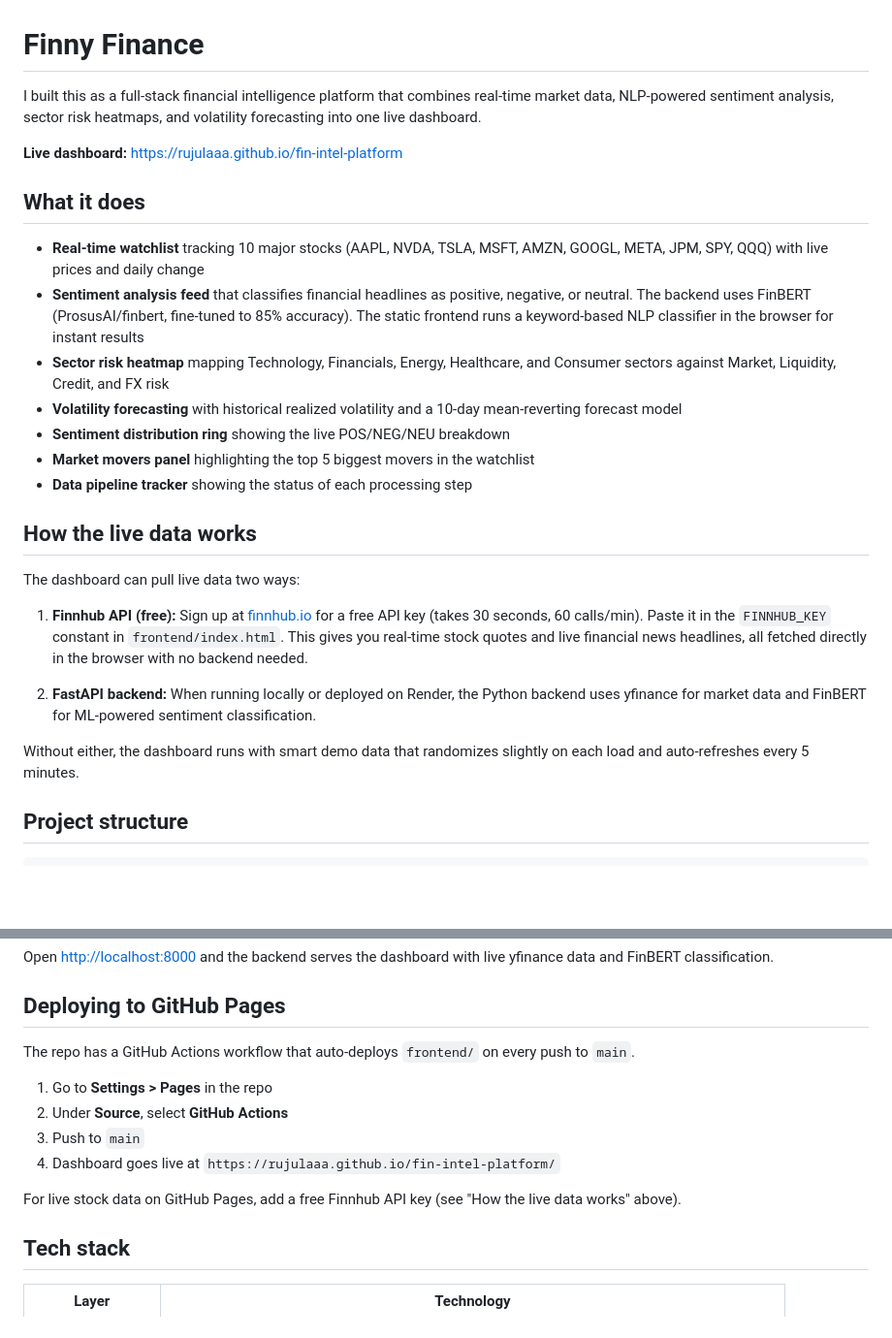
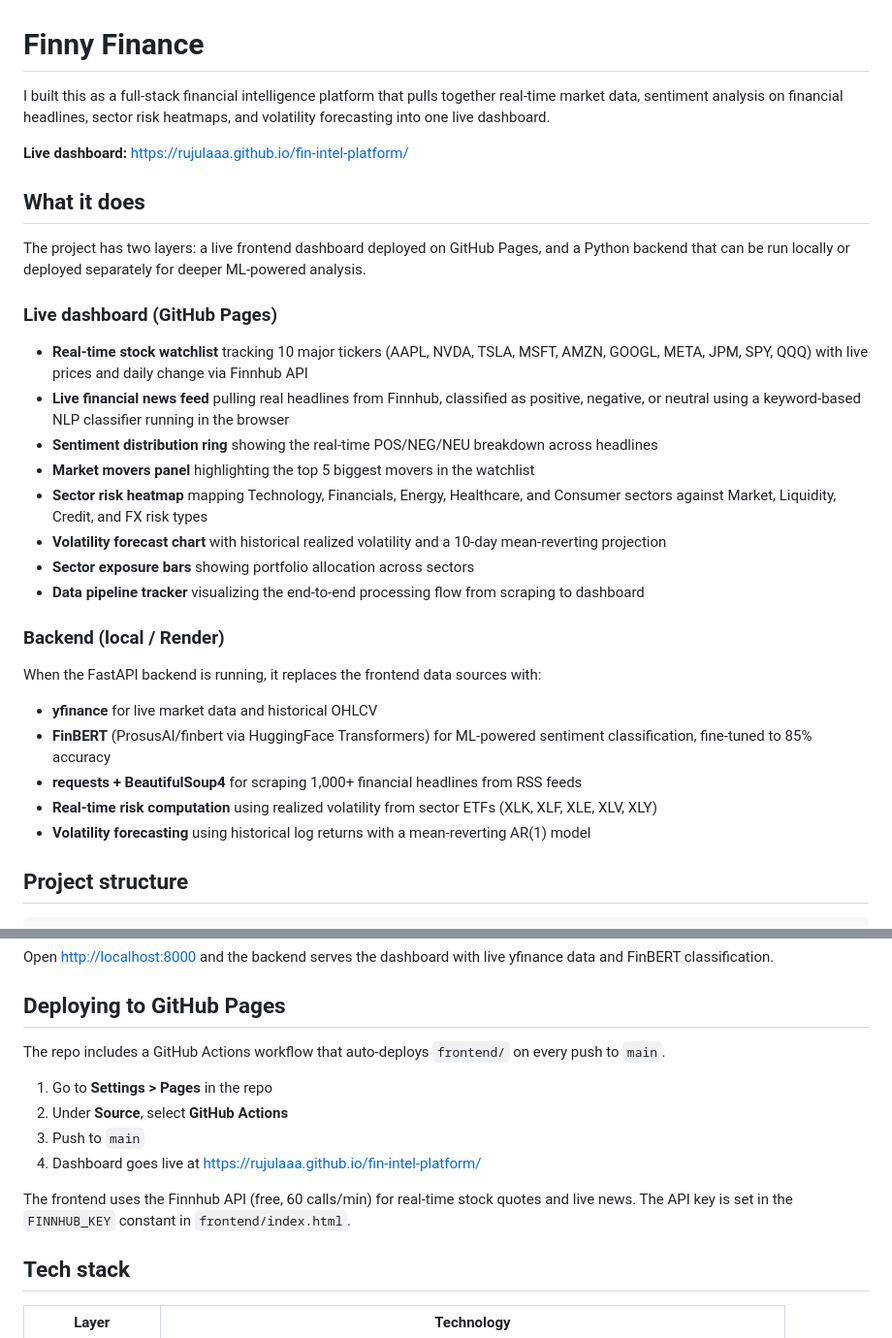
Before and after one commit to rujulaaa/fin-intel-platform, a Markdown page: README.md, 2 parts joined by grey strips. Shown at 97% size. Rendered like a GitHub page; blank space fills up the shorter version.

```diff
--- a/README.md
+++ b/README.md
@@ -1,28 +1,33 @@
 # Finny Finance
 
-I built this as a full-stack financial intelligence platform that combines real-time market data, NLP-powered sentiment analysis, sector risk heatmaps, and volatility forecasting into one live dashboard.
+I built this as a full-stack financial intelligence platform that pulls together real-time market data, sentiment analysis on financial headlines, sector risk heatmaps, and volatility forecasting into one live dashboard.
 
-**Live dashboard:** [https://rujulaaa.github.io/fin-intel-platform](https://rujulaaa.github.io/fin-intel-platform)
+**Live dashboard:** [https://rujulaaa.github.io/fin-intel-platform/](https://rujulaaa.github.io/fin-intel-platform/)
 
 ## What it does
 
-- **Real-time watchlist** tracking 10 major stocks (AAPL, NVDA, TSLA, MSFT, AMZN, GOOGL, META, JPM, SPY, QQQ) with live prices and daily change
-- **Sentiment analysis feed** that classifies financial headlines as positive, negative, or neutral. The backend uses FinBERT (ProsusAI/finbert, fine-tuned to 85% accuracy). The static frontend runs a keyword-based NLP classifier in the browser for instant results
-- **Sector risk heatmap** mapping Technology, Financials, Energy, Healthcare, and Consumer sectors against Market, Liquidity, Credit, and FX risk
-- **Volatility forecasting** with historical realized volatility and a 10-day mean-reverting forecast model
-- **Sentiment distribution ring** showing the live POS/NEG/NEU breakdown
+The project has two layers: a live frontend dashboard deployed on GitHub Pages, and a Python backend that can be run locally or deployed separately for deeper ML-powered analysis.
+
+### Live dashboard (GitHub Pages)
+
+- **Real-time stock watchlist** tracking 10 major tickers (AAPL, NVDA, TSLA, MSFT, AMZN, GOOGL, META, JPM, SPY, QQQ) with live prices and daily change via Finnhub API
+- **Live financial news feed** pulling real headlines from Finnhub, classified as positive, negative, or neutral using a keyword-based NLP classifier running in the browser
+- **Sentiment distribution ring** showing the real-time POS/NEG/NEU breakdown across headlines
 - **Market movers panel** highlighting the top 5 biggest movers in the watchlist
-- **Data pipeline tracker** showing the status of each processing step
+- **Sector risk heatmap** mapping Technology, Financials, Energy, Healthcare, and Consumer sectors against Market, Liquidity, Credit, and FX risk types
+- **Volatility forecast chart** with historical realized volatility and a 10-day mean-reverting projection
+- **Sector exposure bars** showing portfolio allocation across sectors
+- **Data pipeline tracker** visualizing the end-to-end processing flow from scraping to dashboard
 
-## How the live data works
+### Backend (local / Render)
 
-The dashboard can pull live data two ways:
+When the FastAPI backend is running, it replaces the frontend data sources with:
 
-1. **Finnhub API (free):** Sign up at [finnhub.io](https://finnhub.io) for a free API key (takes 30 seconds, 60 calls/min). Paste it in the `FINNHUB_KEY` constant in `frontend/index.html`. This gives you real-time stock quotes and live financial news headlines, all fetched directly in the browser with no backend needed.
-
-2. **FastAPI backend:** When running locally or deployed on Render, the Python backend uses yfinance for market data and FinBERT for ML-powered sentiment classification.
-
-Without either, the dashboard runs with smart demo data that randomizes slightly on each load and auto-refreshes every 5 minutes.
+- **yfinance** for live market data and historical OHLCV
+- **FinBERT** (ProsusAI/finbert via HuggingFace Transformers) for ML-powered sentiment classification, fine-tuned to 85% accuracy
+- **requests + BeautifulSoup4** for scraping 1,000+ financial headlines from RSS feeds
+- **Real-time risk computation** using realized volatility from sector ETFs (XLK, XLF, XLE, XLV, XLY)
+- **Volatility forecasting** using historical log returns with a mean-reverting AR(1) model
 
 ## Project structure
 
@@ -61,14 +66,14 @@ Open [http://localhost:8000](http://localhost:8000) and the backend serves the d
 
 ## Deploying to GitHub Pages
 
-The repo has a GitHub Actions workflow that auto-deploys `frontend/` on every push to `main`.
+The repo includes a GitHub Actions workflow that auto-deploys `frontend/` on every push to `main`.
 
 1. Go to **Settings > Pages** in the repo
 2. Under **Source**, select **GitHub Actions**
 3. Push to `main`
-4. Dashboard goes live at `https://rujulaaa.github.io/fin-intel-platform/`
+4. Dashboard goes live at [https://rujulaaa.github.io/fin-intel-platform/](https://rujulaaa.github.io/fin-intel-platform/)
 
-For live stock data on GitHub Pages, add a free Finnhub API key (see "How the live data works" above).
+The frontend uses the Finnhub API (free, 60 calls/min) for real-time stock quotes and live news. The API key is set in the `FINNHUB_KEY` constant in `frontend/index.html`.
 
 ## Tech stack
 
```
